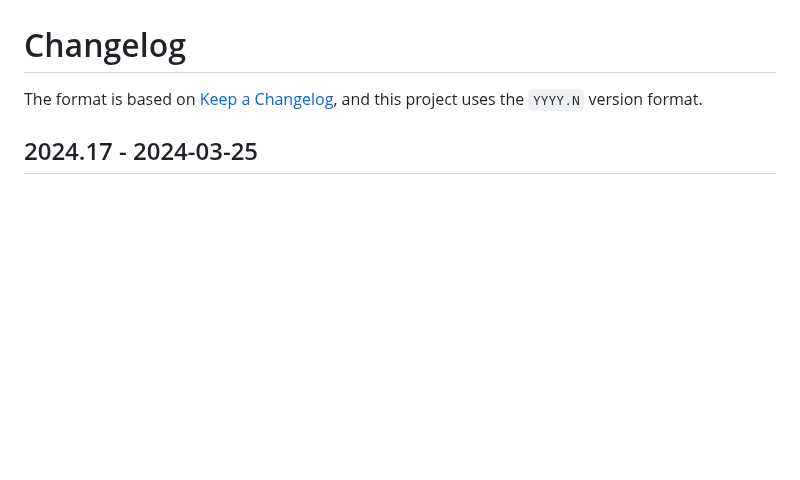
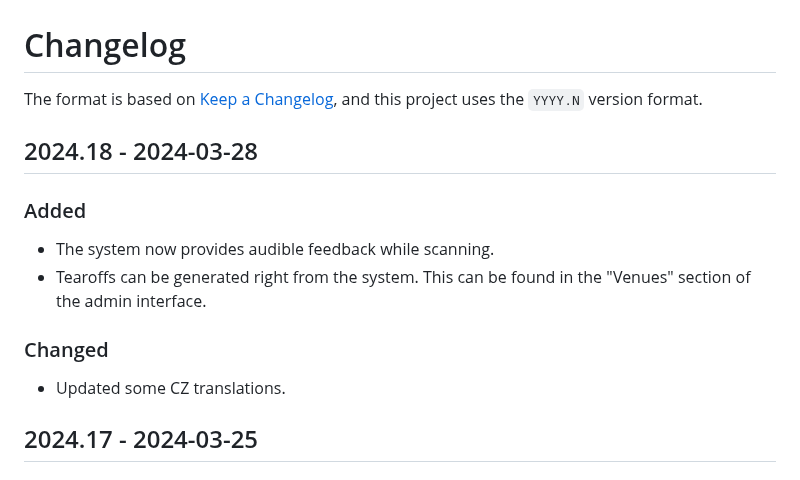
Before and after one commit to naboj-org/bullet, a Markdown page: CHANGELOG.md, the part around the change. GitHub-like rendering; blank space fills up the shorter version.

Commit message:
master: update changelog

```diff
--- a/CHANGELOG.md
+++ b/CHANGELOG.md
@@ -2,6 +2,17 @@
 
 The format is based on [Keep a Changelog](https://keepachangelog.com/en/1.0.0/),
 and this project uses the `YYYY.N` version format.
+
+## 2024.18 - 2024-03-28
+
+### Added
+
+- The system now provides audible feedback while scanning.
+- Tearoffs can be generated right from the system. This can be found in the "Venues" section of the admin interface.
+
+### Changed
+
+- Updated some CZ translations.
 
 ## 2024.17 - 2024-03-25
 
```
